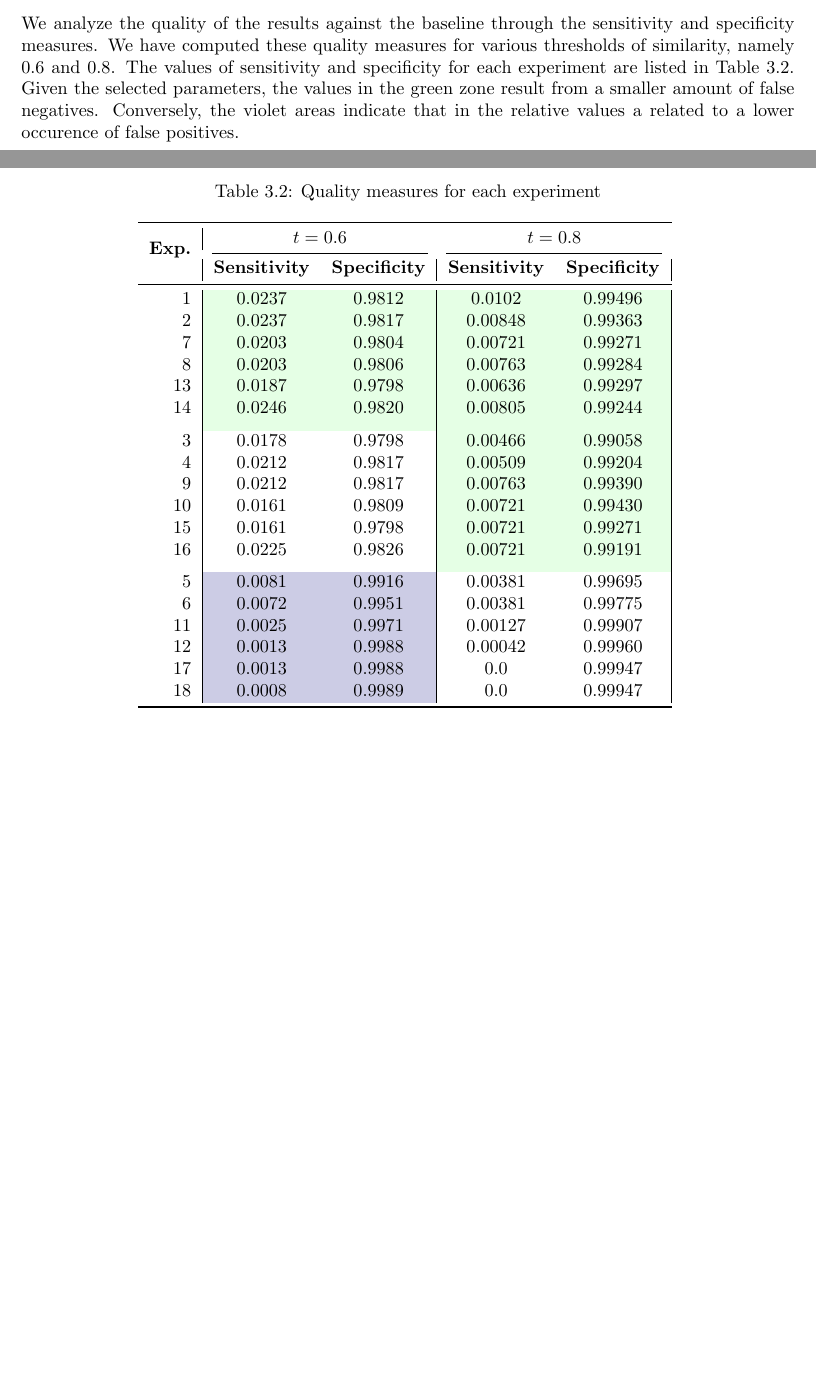
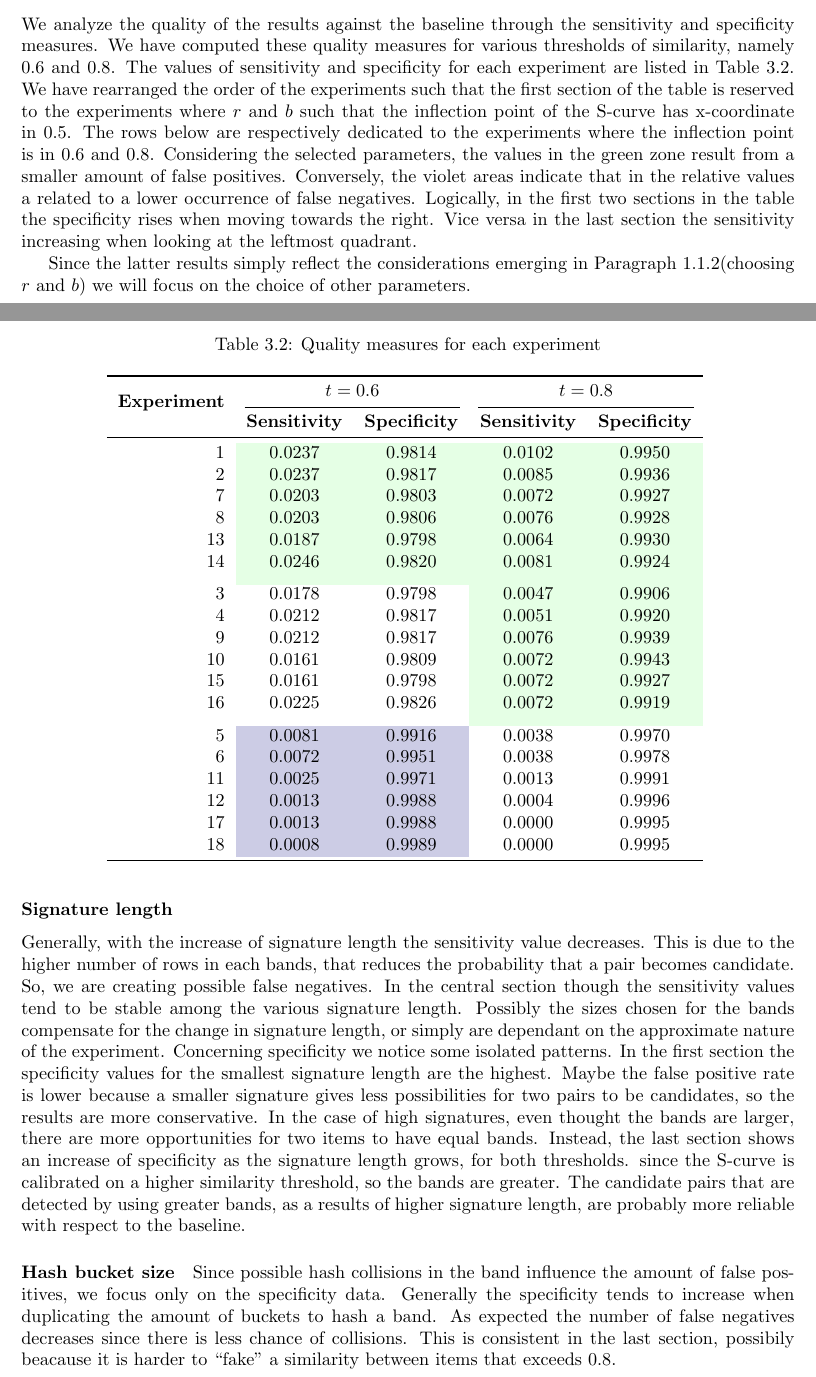
Before and after one commit to LuciaMellini/AMD_project, a LaTeX thesis (report.tex, which reads tex/4_results.tex): two parts of pages 18 and 19 of 20, joined at a grey line, cut so that both start at the same text, the shorter picture padded with empty space. Compiled offline with pdfLaTeX.

Commit message:
report - result discussion

```diff
--- a/tex/4_results.tex
+++ b/tex/4_results.tex
@@ -42,43 +42,52 @@ Simply speaking we have set the signature length ($l$) to values in $\{50,100, 5
 \end{table}
 
 \subsection{Result discussion}
-We analyze the quality of the results against the baseline through the sensitivity and specificity measures. We have computed these quality measures for various thresholds of similarity, namely $0.6$ and $0.8$. The values of sensitivity and specificity for each experiment are listed in Table~\ref{tab:quality}. Given the selected parameters, the values in the green zone result from a smaller amount of false negatives. Conversely, the violet areas indicate that in the relative values a related to a lower occurence of false positives.
+We analyze the quality of the results against the baseline through the sensitivity and specificity measures. We have computed these quality measures for various thresholds of similarity, namely $0.6$ and $0.8$. The values of sensitivity and specificity for each experiment are listed in Table~\ref{tab:quality}. We have rearranged the order of the experiments such that the first section of the table is reserved to the experiments where $r$ and $b$ such that the inflection point of the S-curve has x-coordinate in $0.5$. The rows below are respectively dedicated to the experiments where the inflection point is in $0.6$ and $0.8$.
+Considering the selected parameters, the values in the green zone result from a smaller amount of false positives. Conversely, the violet areas indicate that in the relative values a related to a lower occurrence of false negatives.
+Logically, in the first two sections in the table the specificity rises when moving towards the right. Vice versa in the last section the sensitivity increasing when looking at the leftmost quadrant.
 \definecolor{violet}{rgb}{0.8,0.8,0.9}
 \definecolor{green}{rgb}{0.9,1,0.9}
 \begin{table}
     \centering
     \caption{Quality measures for each experiment}
-    \begin{tabular}{r|cc|cc|cc}
+    \begin{tabular}{rcccccc}
         \toprule
-          \multirow{2}{*}{\textbf{Exp.}} & \multicolumn{2}{c}{$t=0.6$} & \multicolumn{2}{c}{$t=0.8$} \\
+          \multirow{2}{*}{\textbf{Experiment}} & \multicolumn{2}{c}{$t=0.6$} & \multicolumn{2}{c}{$t=0.8$} \\
             \cmidrule(lr){2-3} \cmidrule(lr){4-5}
          & \textbf{Sensitivity} & \textbf{Specificity} & \textbf{Sensitivity} & \textbf{Specificity} \\
         \midrule
-        1  & \cellcolor{green}0.0237  & \cellcolor{green}0.9812  & \cellcolor{green}0.0102 & \cellcolor{green}0.99496 \\
-        2  & \cellcolor{green}0.0237  & \cellcolor{green}0.9817  & \cellcolor{green}0.00848 & \cellcolor{green}0.99363 \\
-        7  & \cellcolor{green}0.0203  & \cellcolor{green}0.9804  & \cellcolor{green}0.00721 & \cellcolor{green}0.99271 \\
-        8  & \cellcolor{green}0.0203  & \cellcolor{green}0.9806  & \cellcolor{green}0.00763 & \cellcolor{green}0.99284 \\
-        13 & \cellcolor{green}0.0187  & \cellcolor{green}0.9798  & \cellcolor{green}0.00636 & \cellcolor{green}0.99297 \\
-        14 & \cellcolor{green}0.0246  & \cellcolor{green}0.9820  & \cellcolor{green}0.00805 & \cellcolor{green}0.99244 \\  [6pt]
+        1  & \cellcolor{green}0.0237  & \cellcolor{green}0.9814  & \cellcolor{green}0.0102 & \cellcolor{green}0.9950 \\
+        2  & \cellcolor{green}0.0237  & \cellcolor{green}0.9817  & \cellcolor{green}0.0085 & \cellcolor{green}0.9936 \\
+        7  & \cellcolor{green}0.0203  & \cellcolor{green}0.9803  & \cellcolor{green}0.0072 & \cellcolor{green}0.9927 \\
+        8  & \cellcolor{green}0.0203  & \cellcolor{green}0.9806  & \cellcolor{green}0.0076 & \cellcolor{green}0.9928 \\
+        13 & \cellcolor{green}0.0187  & \cellcolor{green}0.9798  & \cellcolor{green}0.0064 & \cellcolor{green}0.9930 \\
+        14 & \cellcolor{green}0.0246  & \cellcolor{green}0.9820  & \cellcolor{green}0.0081 & \cellcolor{green}0.9924 \\  [6pt]
 
 
-        3  & 0.0178  & 0.9798  & \cellcolor{green}0.00466 & \cellcolor{green}0.99058 \\
-        4  & 0.0212  & 0.9817  & \cellcolor{green}0.00509 & \cellcolor{green}0.99204 \\
-        9  & 0.0212  & 0.9817  & \cellcolor{green}0.00763 & \cellcolor{green}0.99390 \\
-        10 & 0.0161  & 0.9809  & \cellcolor{green}0.00721 & \cellcolor{green}0.99430 \\
-        15 & 0.0161  & 0.9798  & \cellcolor{green}0.00721 & \cellcolor{green}0.99271 \\
-        16 & 0.0225  & 0.9826  & \cellcolor{green}0.00721 & \cellcolor{green}0.99191 \\ [6pt]
+        3  & 0.0178  & 0.9798  & \cellcolor{green}0.0047 & \cellcolor{green}0.9906 \\
+        4  & 0.0212  & 0.9817  & \cellcolor{green}0.0051 & \cellcolor{green}0.9920 \\
+        9  & 0.0212  & 0.9817  & \cellcolor{green}0.0076 & \cellcolor{green}0.9939 \\
+        10 & 0.0161  & 0.9809  & \cellcolor{green}0.0072 & \cellcolor{green}0.9943 \\
+        15 & 0.0161  & 0.9798  & \cellcolor{green}0.0072 & \cellcolor{green}0.9927 \\
+        16 & 0.0225  & 0.9826  & \cellcolor{green}0.0072 & \cellcolor{green}0.9919 \\ [6pt]
 
-        5  & \cellcolor{violet}0.0081  & \cellcolor{violet}0.9916  & 0.00381 & 0.99695 \\
-        6  & \cellcolor{violet}0.0072  & \cellcolor{violet}0.9951  & 0.00381 & 0.99775 \\
-        11 & \cellcolor{violet}0.0025  & \cellcolor{violet}0.9971  & 0.00127 & 0.99907 \\
-        12 & \cellcolor{violet}0.0013  & \cellcolor{violet}0.9988  & 0.00042 & 0.99960 \\
-        17 & \cellcolor{violet}0.0013  & \cellcolor{violet}0.9988  & 0.0 & 0.99947 \\
-        18 & \cellcolor{violet}0.0008  & \cellcolor{violet}0.9989  & 0.0 & 0.99947 \\
-
-
+        5  & \cellcolor{violet}0.0081  & \cellcolor{violet}0.9916  & 0.0038 & 0.9970 \\
+        6  & \cellcolor{violet}0.0072  & \cellcolor{violet}0.9951  & 0.0038 & 0.9978 \\
+        11 & \cellcolor{violet}0.0025  & \cellcolor{violet}0.9971  & 0.0013 & 0.9991 \\
+        12 & \cellcolor{violet}0.0013  & \cellcolor{violet}0.9988  & 0.0004 & 0.9996 \\
+        17 & \cellcolor{violet}0.0013  & \cellcolor{violet}0.9988  & 0.0000 & 0.9995 \\
+        18 & \cellcolor{violet}0.0008  & \cellcolor{violet}0.9989  & 0.0000 & 0.9995 \\
 
         \bottomrule
     \end{tabular}
     \label{tab:quality}
 \end{table}
+
+Since the latter results simply reflect the considerations emerging in Paragraph~\ref{choosingCandidatePairs}(choosing $r$ and $b$) we will focus on the choice of other parameters.
+
+\subsubsection{Signature length}
+Generally, with the increase of signature length the sensitivity value decreases. This is due to the higher number of rows in each bands, that reduces the probability that a pair becomes candidate. So, we are creating possible false negatives. In the central section though the sensitivity values tend to be stable among the various signature length. Possibly the sizes chosen for the bands compensate for the change in signature length, or simply are dependant on the approximate nature of the experiment.
+Concerning specificity we notice some isolated patterns. In the first section the specificity values for the smallest signature length are the highest. Maybe the false positive rate is lower because a smaller signature gives less possibilities for two pairs to be candidates, so the results are more conservative. In the case of high signatures, even thought the bands are larger, there are more opportunities for two items to have equal bands. Instead, the last section shows an increase of specificity as the signature length grows, for both thresholds. since the S-curve is calibrated on a higher similarity threshold, so the bands are greater. The candidate pairs that are detected by using greater bands, as a results of higher signature length, are probably more reliable with respect to the baseline.
+
+\paragraph{Hash bucket size}
+Since possible hash collisions in the band influence the amount of false positives, we focus only on the specificity data. Generally the specificity tends to increase when duplicating the amount of buckets to hash a band. As expected the number of false negatives decreases since there is less chance of collisions. This is consistent in the last section, possibily beacause it is harder to ``fake'' a similarity between items that exceeds $0.8$.
```
Also changed, not shown: tex/4_results.tex (2 more changed lines).
